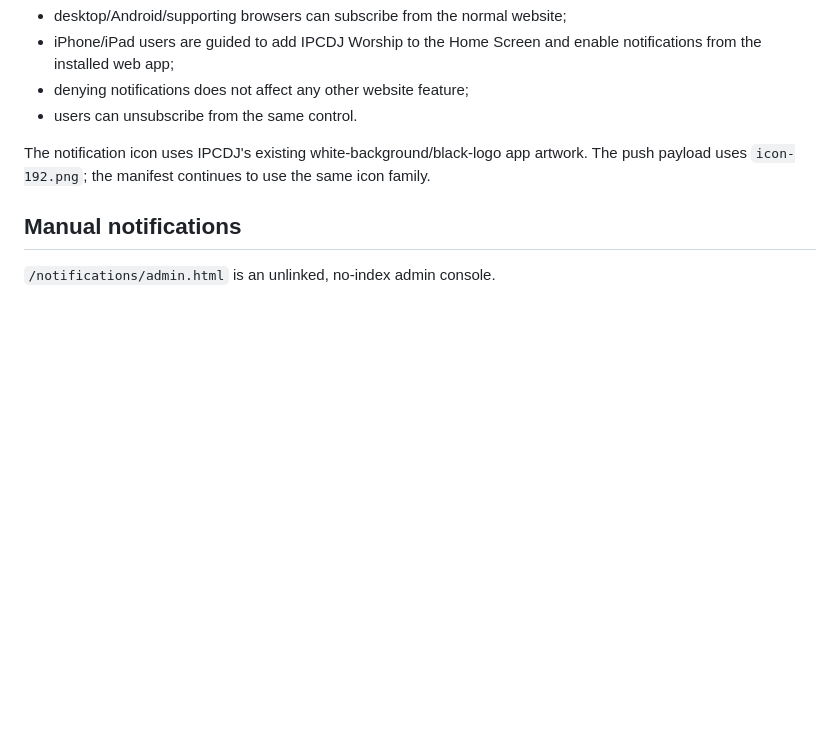
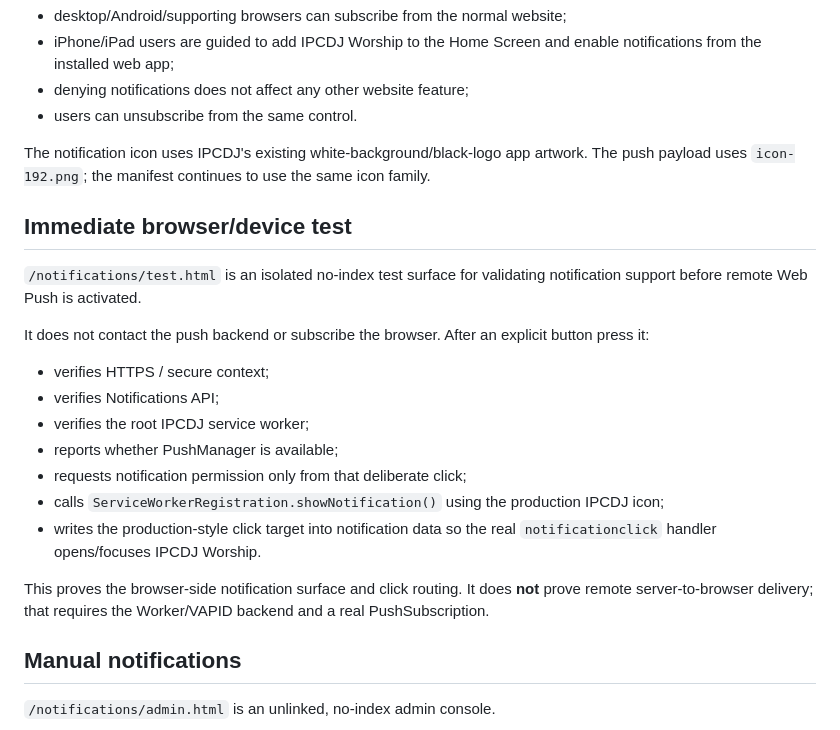
Before and after one commit to irizarryabimael5-ship-it/ipcdj-worship, a Markdown page: notifications/README.md, the part around the change. Rendered like a GitHub page; blank space fills up the shorter version.

Commit message:
Document immediate browser notification test v165

```diff
--- a/notifications/README.md
+++ b/notifications/README.md
@@ -71,6 +71,21 @@ When enabled:
 - users can unsubscribe from the same control.
 
 The notification icon uses IPCDJ's existing white-background/black-logo app artwork. The push payload uses `icon-192.png`; the manifest continues to use the same icon family.
+
+## Immediate browser/device test
+
+`/notifications/test.html` is an isolated no-index test surface for validating notification support before remote Web Push is activated.
+
+It does not contact the push backend or subscribe the browser. After an explicit button press it:
+- verifies HTTPS / secure context;
+- verifies Notifications API;
+- verifies the root IPCDJ service worker;
+- reports whether PushManager is available;
+- requests notification permission only from that deliberate click;
+- calls `ServiceWorkerRegistration.showNotification()` using the production IPCDJ icon;
+- writes the production-style click target into notification data so the real `notificationclick` handler opens/focuses IPCDJ Worship.
+
+This proves the browser-side notification surface and click routing. It does **not** prove remote server-to-browser delivery; that requires the Worker/VAPID backend and a real PushSubscription.
 
 ## Manual notifications
 
```
